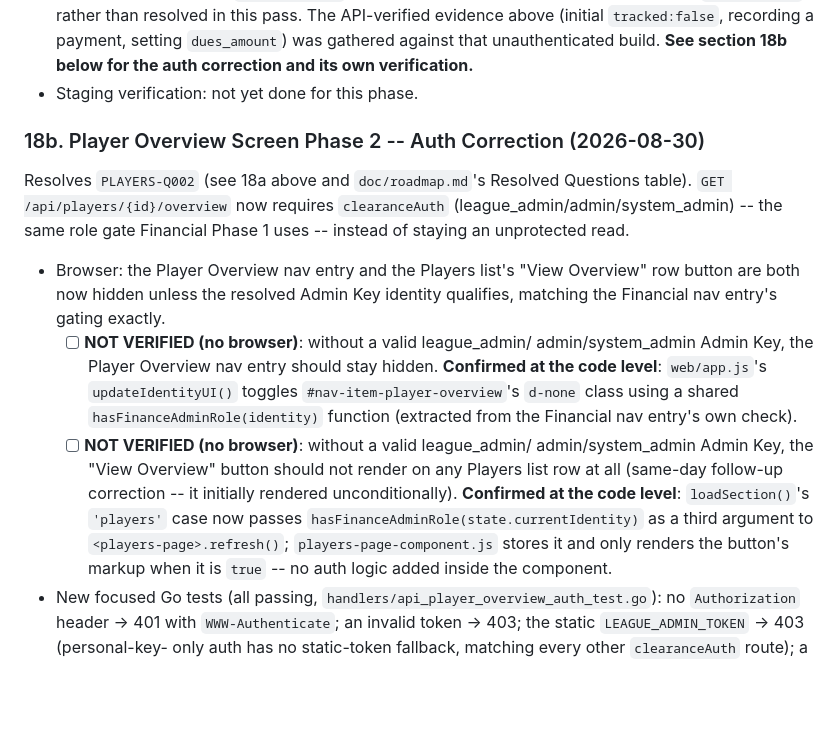
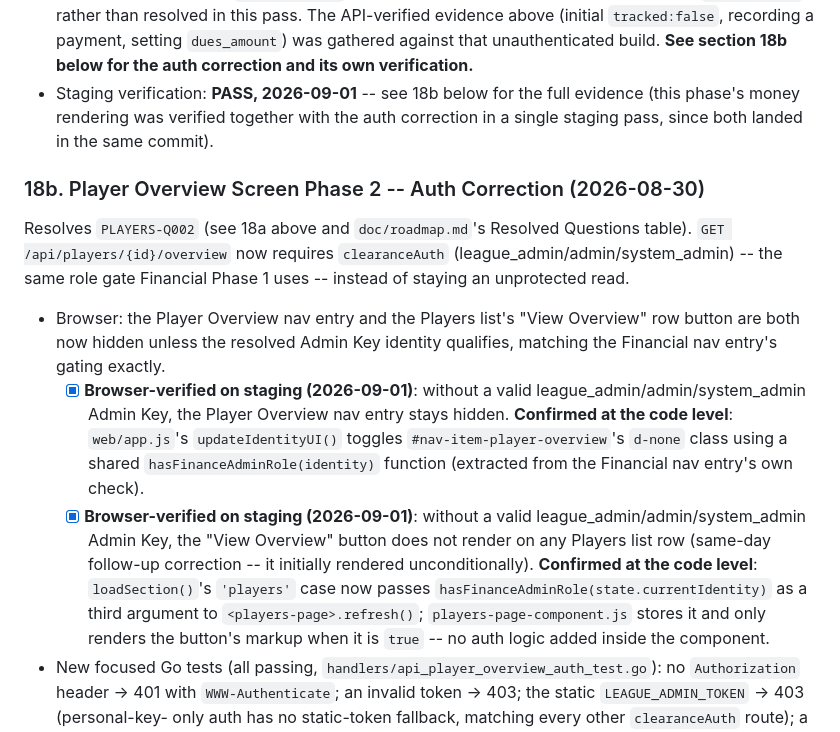
Before and after one commit to JJJASONM/league-app, a Markdown page: doc/testing/product-smoke-test-checklist.md, the part around one of its changes. Drawn GitHub-style; blank space fills up the shorter version.

```diff
--- a/doc/testing/product-smoke-test-checklist.md
+++ b/doc/testing/product-smoke-test-checklist.md
@@ -1307,7 +1309,10 @@ with every prior staging pass's bootstrap-user handling.
   payment, setting `dues_amount`) was gathered against that
   unauthenticated build. **See section 18b below for the auth
   correction and its own verification.**
-- Staging verification: not yet done for this phase.
+- Staging verification: **PASS, 2026-09-01** -- see 18b below for the
+  full evidence (this phase's money rendering was verified together
+  with the auth correction in a single staging pass, since both landed
+  in the same commit).
 
 ### 18b. Player Overview Screen Phase 2 -- Auth Correction (2026-08-30)
 
@@ -1320,20 +1325,20 @@ Financial Phase 1 uses -- instead of staying an unprotected read.
   Overview" row button are both now hidden unless the resolved Admin
   Key identity qualifies, matching the Financial nav entry's gating
   exactly.
-  - [ ] **NOT VERIFIED (no browser)**: without a valid league_admin/
-        admin/system_admin Admin Key, the Player Overview nav entry
-        should stay hidden. **Confirmed at the code level**:
+  - [x] **Browser-verified on staging (2026-09-01)**: without a valid
+        league_admin/admin/system_admin Admin Key, the Player Overview
+        nav entry stays hidden. **Confirmed at the code level**:
         `web/app.js`'s `updateIdentityUI()` toggles
         `#nav-item-player-overview`'s `d-none` class using a shared
         `hasFinanceAdminRole(identity)` function (extracted from the
         Financial nav entry's own check).
-  - [ ] **NOT VERIFIED (no browser)**: without a valid league_admin/
-        admin/system_admin Admin Key, the "View Overview" button should
-        not render on any Players list row at all (same-day follow-up
-        correction -- it initially rendered unconditionally). **Confirmed
-        at the code level**: `loadSection()`'s `'players'` case now
-        passes `hasFinanceAdminRole(state.currentIdentity)` as a third
-        argument to `<players-page>.refresh()`;
+  - [x] **Browser-verified on staging (2026-09-01)**: without a valid
+        league_admin/admin/system_admin Admin Key, the "View Overview"
+        button does not render on any Players list row (same-day
+        follow-up correction -- it initially rendered unconditionally).
+        **Confirmed at the code level**: `loadSection()`'s `'players'`
+        case now passes `hasFinanceAdminRole(state.currentIdentity)` as
+        a third argument to `<players-page>.refresh()`;
         `players-page-component.js` stores it and only renders the
         button's markup when it is `true` -- no auth logic added inside
         the component.
```
Also changed, not shown: other parts of doc/testing/product-smoke-test-checklist.md (+48 -15 lines).
